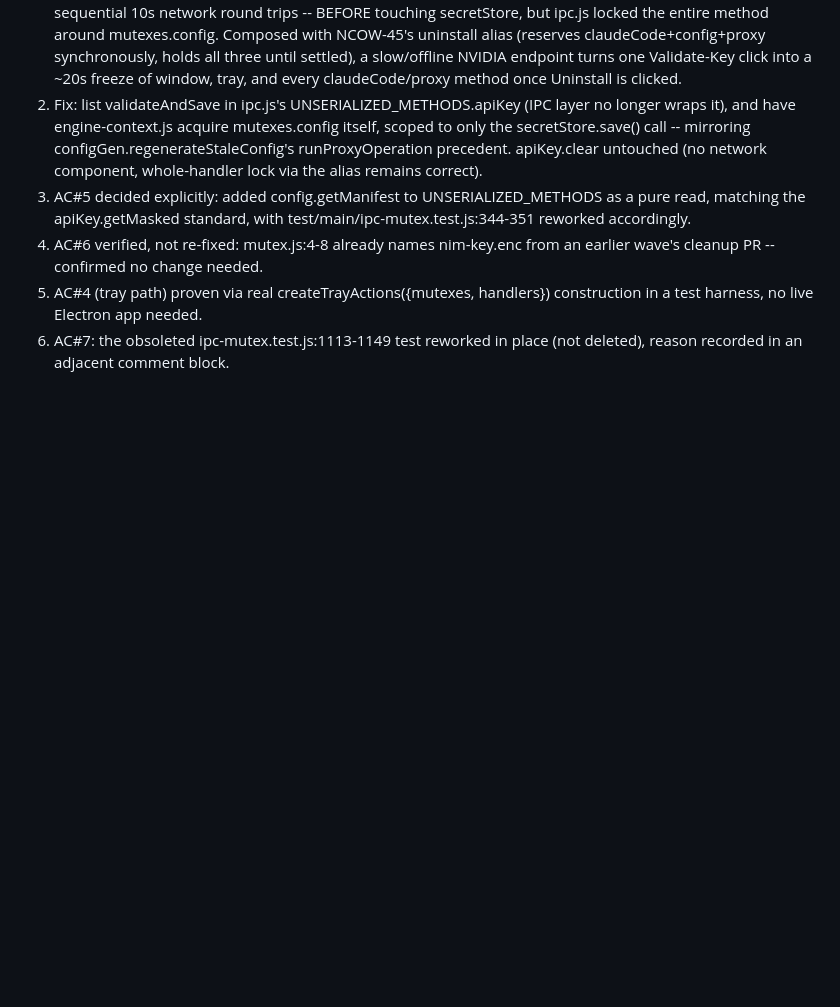
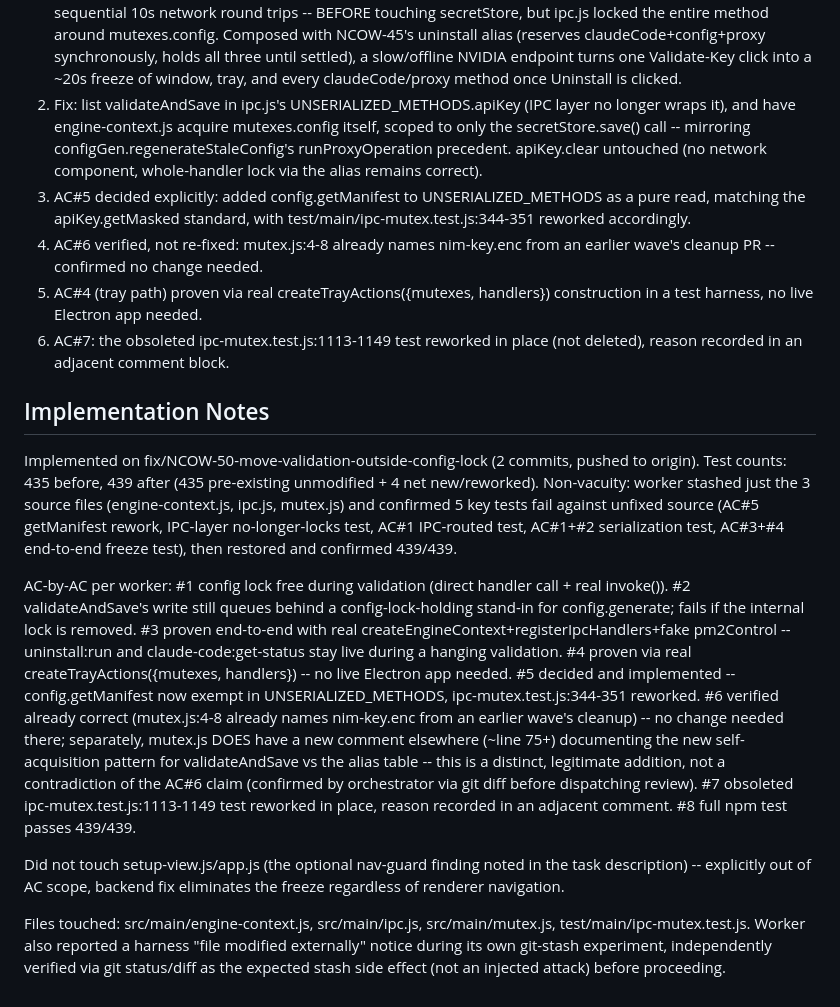
Before and after one commit to evolvconsulting/claude-conduit-app, a Markdown page: backlog/tasks/ncow-50 - Stop-apiKey.validateAndSave-holding-the-config-lock-across-its-NVIDIA-network-round-trips.md, the part around the change. Rendered like a GitHub page; blank space fills up the shorter version.

Commit message:
chore(backlog): record NCOW-50's implementation evidence
Refs NCOW-50.

```diff
--- a/backlog/tasks/ncow-50 - Stop-apiKey.validateAndSave-holding-the-config-lock-across-its-NVIDIA-network-round-trips.md
+++ b/backlog/tasks/ncow-50 - Stop-apiKey.validateAndSave-holding-the-config-lock-across-its-NVIDIA-network-round-trips.md
@@ -42,3 +42,15 @@ The wave-8 integration review of NCOW-47 measured an emergent hazard NCOW-47 int
 5. AC#4 (tray path) proven via real createTrayActions({mutexes, handlers}) construction in a test harness, no live Electron app needed.
 6. AC#7: the obsoleted ipc-mutex.test.js:1113-1149 test reworked in place (not deleted), reason recorded in an adjacent comment block.
 <!-- SECTION:PLAN:END -->
+
+## Implementation Notes
+
+<!-- SECTION:NOTES:BEGIN -->
+Implemented on fix/NCOW-50-move-validation-outside-config-lock (2 commits, pushed to origin). Test counts: 435 before, 439 after (435 pre-existing unmodified + 4 net new/reworked). Non-vacuity: worker stashed just the 3 source files (engine-context.js, ipc.js, mutex.js) and confirmed 5 key tests fail against unfixed source (AC#5 getManifest rework, IPC-layer no-longer-locks test, AC#1 IPC-routed test, AC#1+#2 serialization test, AC#3+#4 end-to-end freeze test), then restored and confirmed 439/439.
+
+AC-by-AC per worker: #1 config lock free during validation (direct handler call + real invoke()). #2 validateAndSave's write still queues behind a config-lock-holding stand-in for config.generate; fails if the internal lock is removed. #3 proven end-to-end with real createEngineContext+registerIpcHandlers+fake pm2Control -- uninstall:run and claude-code:get-status stay live during a hanging validation. #4 proven via real createTrayActions({mutexes, handlers}) -- no live Electron app needed. #5 decided and implemented -- config.getManifest now exempt in UNSERIALIZED_METHODS, ipc-mutex.test.js:344-351 reworked. #6 verified already correct (mutex.js:4-8 already names nim-key.enc from an earlier wave's cleanup) -- no change needed there; separately, mutex.js DOES have a new comment elsewhere (~line 75+) documenting the new self-acquisition pattern for validateAndSave vs the alias table -- this is a distinct, legitimate addition, not a contradiction of the AC#6 claim (confirmed by orchestrator via git diff before dispatching review). #7 obsoleted ipc-mutex.test.js:1113-1149 test reworked in place, reason recorded in an adjacent comment. #8 full npm test passes 439/439.
+
+Did not touch setup-view.js/app.js (the optional nav-guard finding noted in the task description) -- explicitly out of AC scope, backend fix eliminates the freeze regardless of renderer navigation.
+
+Files touched: src/main/engine-context.js, src/main/ipc.js, src/main/mutex.js, test/main/ipc-mutex.test.js. Worker also reported a harness "file modified externally" notice during its own git-stash experiment, independently verified via git status/diff as the expected stash side effect (not an injected attack) before proceeding.
+<!-- SECTION:NOTES:END -->
```
